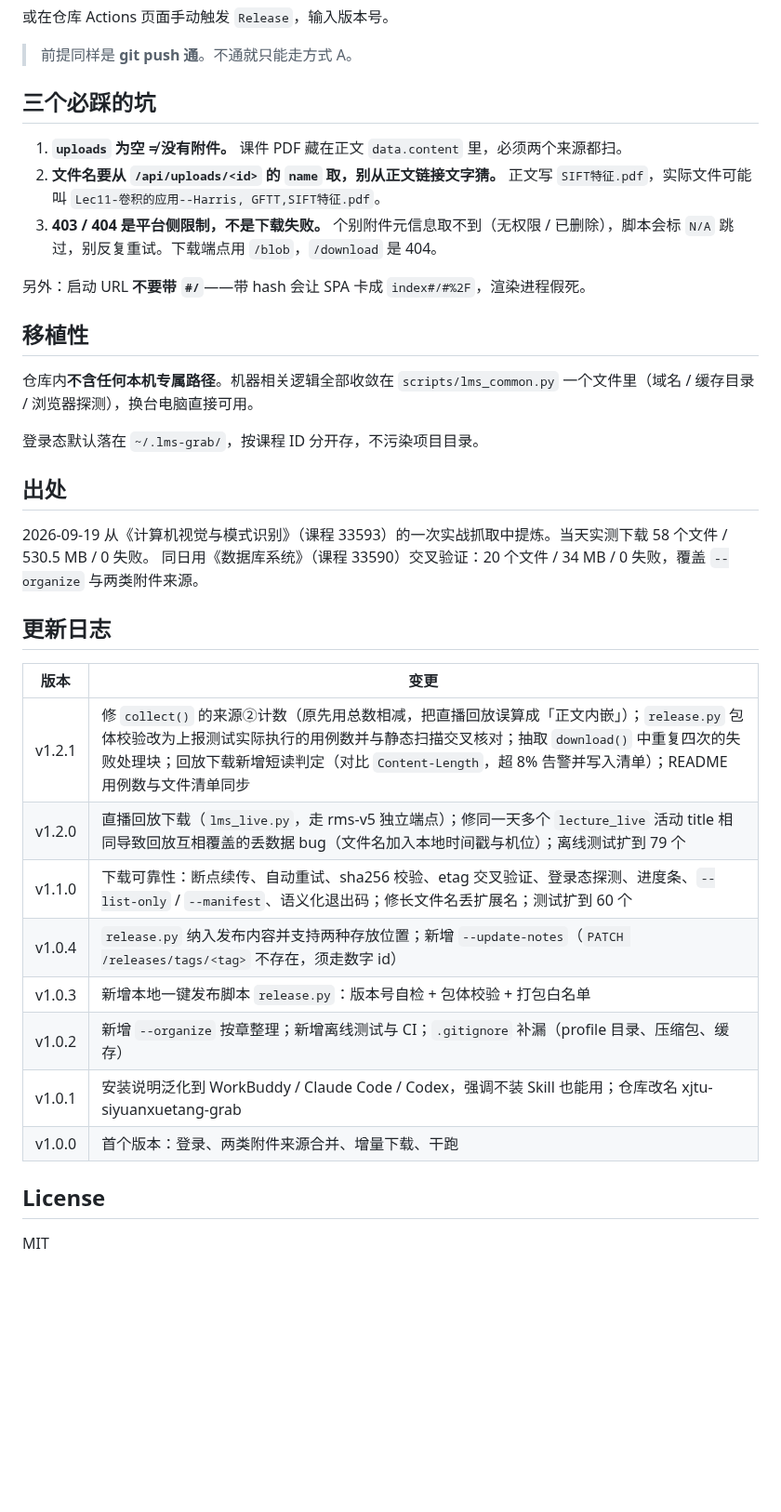
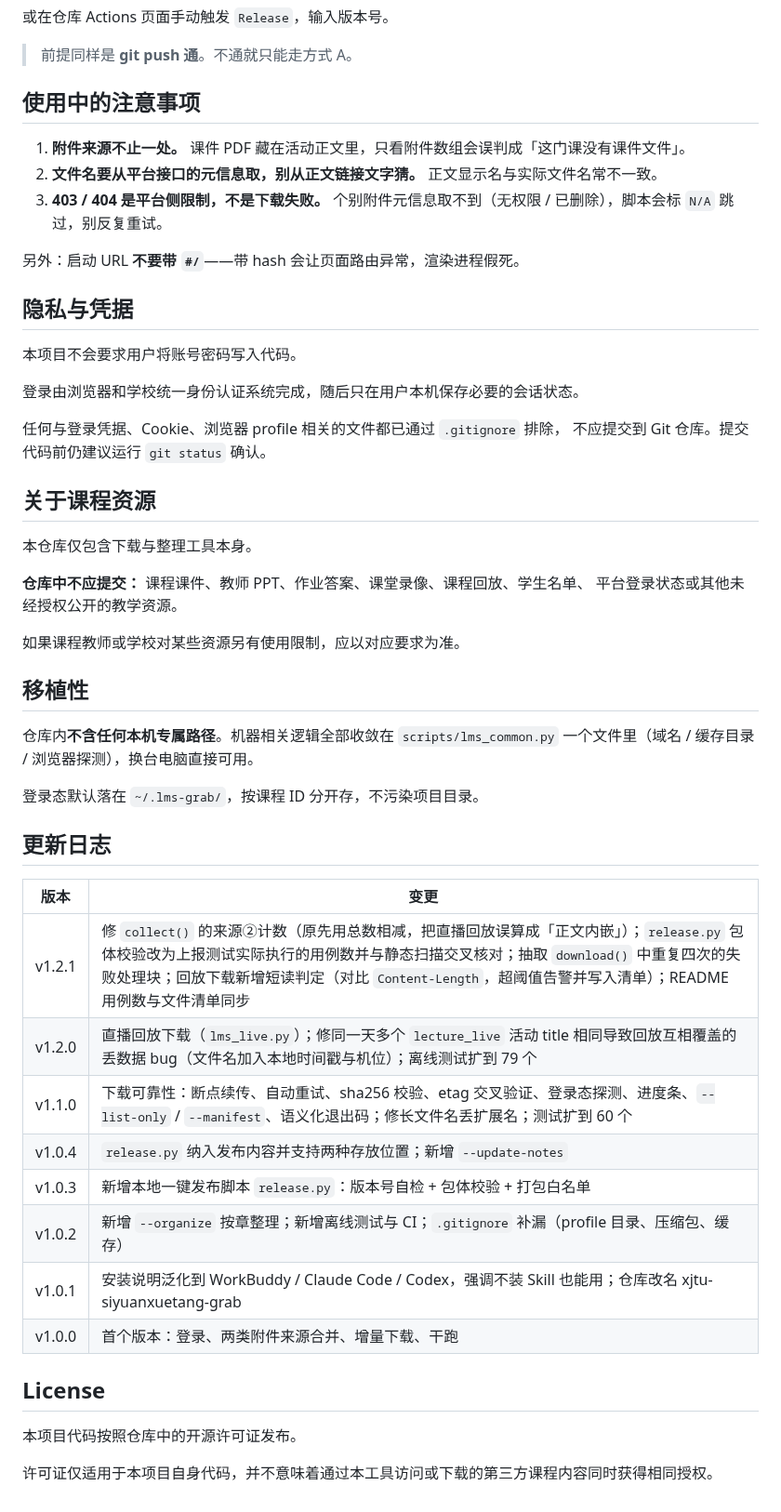
Before and after one commit to XLJFZ/xjtu-siyuanxuetang-grab, a Markdown page: README.md, the part around one of its changes. Shown at 93% size. Drawn GitHub-style; blank space fills up the shorter version.

```diff
--- a/README.md
+++ b/README.md
@@ -351,13 +416,31 @@ git tag v1.1.0 && git push origin v1.1.0
 
 > 前提同样是 **git push 通**。不通就只能走方式 A。
 
-## 三个必踩的坑
+## 使用中的注意事项
 
-1. **`uploads` 为空 ≠ 没有附件。** 课件 PDF 藏在正文 `data.content` 里，必须两个来源都扫。
-2. **文件名要从 `/api/uploads/<id>` 的 `name` 取，别从正文链接文字猜。** 正文写 `SIFT特征.pdf`，实际文件可能叫 `Lec11-卷积的应用--Harris, GFTT,SIFT特征.pdf`。
-3. **403 / 404 是平台侧限制，不是下载失败。** 个别附件元信息取不到（无权限 / 已删除），脚本会标 `N/A` 跳过，别反复重试。下载端点用 `/blob`，`/download` 是 404。
+1. **附件来源不止一处。** 课件 PDF 藏在活动正文里，只看附件数组会误判成「这门课没有课件文件」。
+2. **文件名要从平台接口的元信息取，别从正文链接文字猜。** 正文显示名与实际文件名常不一致。
+3. **403 / 404 是平台侧限制，不是下载失败。** 个别附件元信息取不到（无权限 / 已删除），脚本会标 `N/A` 跳过，别反复重试。
 
-另外：启动 URL **不要带 `#/`**——带 hash 会让 SPA 卡成 `index#/#%2F`，渲染进程假死。
+另外：启动 URL **不要带 `#/`**——带 hash 会让页面路由异常，渲染进程假死。
+
+## 隐私与凭据
+
+本项目不会要求用户将账号密码写入代码。
+
+登录由浏览器和学校统一身份认证系统完成，随后只在用户本机保存必要的会话状态。
+
+任何与登录凭据、Cookie、浏览器 profile 相关的文件都已通过 `.gitignore` 排除，
+不应提交到 Git 仓库。提交代码前仍建议运行 `git status` 确认。
+
+## 关于课程资源
+
+本仓库仅包含下载与整理工具本身。
+
+**仓库中不应提交：** 课程课件、教师 PPT、作业答案、课堂录像、课程回放、学生名单、
+平台登录状态或其他未经授权公开的教学资源。
+
+如果课程教师或学校对某些资源另有使用限制，应以对应要求为准。
 
 ## 移植性
 
@@ -365,19 +448,14 @@ git tag v1.1.0 && git push origin v1.1.0
 
 登录态默认落在 `~/.lms-grab/`，按课程 ID 分开存，不污染项目目录。
 
-## 出处
-
-2026-09-19 从《计算机视觉与模式识别》（课程 33593）的一次实战抓取中提炼。当天实测下载 58 个文件 / 530.5 MB / 0 失败。
-同日用《数据库系统》（课程 33590）交叉验证：20 个文件 / 34 MB / 0 失败，覆盖 `--organize` 与两类附件来源。
-
 ## 更新日志
 
 | 版本 | 变更 |
 |---|---|
-| v1.2.1 | 修 `collect()` 的来源②计数（原先用总数相减，把直播回放误算成「正文内嵌」）；`release.py` 包体校验改为上报测试实际执行的用例数并与静态扫描交叉核对；抽取 `download()` 中重复四次的失败处理块；回放下载新增短读判定（对比 `Content-Length`，超 8% 告警并写入清单）；README 用例数与文件清单同步 |
-| v1.2.0 | 直播回放下载（`lms_live.py`，走 rms-v5 独立端点）；修同一天多个 `lecture_live` 活动 title 相同导致回放互相覆盖的丢数据 bug（文件名加入本地时间戳与机位）；离线测试扩到 79 个 |
+| v1.2.1 | 修 `collect()` 的来源②计数（原先用总数相减，把直播回放误算成「正文内嵌」）；`release.py` 包体校验改为上报测试实际执行的用例数并与静态扫描交叉核对；抽取 `download()` 中重复四次的失败处理块；回放下载新增短读判定（对比 `Content-Length`，超阈值告警并写入清单）；README 用例数与文件清单同步 |
+| v1.2.0 | 直播回放下载（`lms_live.py`）；修同一天多个 `lecture_live` 活动 title 相同导致回放互相覆盖的丢数据 bug（文件名加入本地时间戳与机位）；离线测试扩到 79 个 |
 | v1.1.0 | 下载可靠性：断点续传、自动重试、sha256 校验、etag 交叉验证、登录态探测、进度条、`--list-only` / `--manifest`、语义化退出码；修长文件名丢扩展名；测试扩到 60 个 |
-| v1.0.4 | `release.py` 纳入发布内容并支持两种存放位置；新增 `--update-notes`（`PATCH /releases/tags/<tag>` 不存在，须走数字 id） |
+| v1.0.4 | `release.py` 纳入发布内容并支持两种存放位置；新增 `--update-notes` |
 | v1.0.3 | 新增本地一键发布脚本 `release.py`：版本号自检 + 包体校验 + 打包白名单 |
 | v1.0.2 | 新增 `--organize` 按章整理；新增离线测试与 CI；`.gitignore` 补漏（profile 目录、压缩包、缓存） |
 | v1.0.1 | 安装说明泛化到 WorkBuddy / Claude Code / Codex，强调不装 Skill 也能用；仓库改名 xjtu-siyuanxuetang-grab |
@@ -385,4 +463,6 @@ git tag v1.1.0 && git push origin v1.1.0
 
 ## License
 
-MIT
+本项目代码按照仓库中的开源许可证发布。
+
+许可证仅适用于本项目自身代码，并不意味着通过本工具访问或下载的第三方课程内容同时获得相同授权。
```
Also changed, not shown: other parts of README.md (+108 -43 lines).
